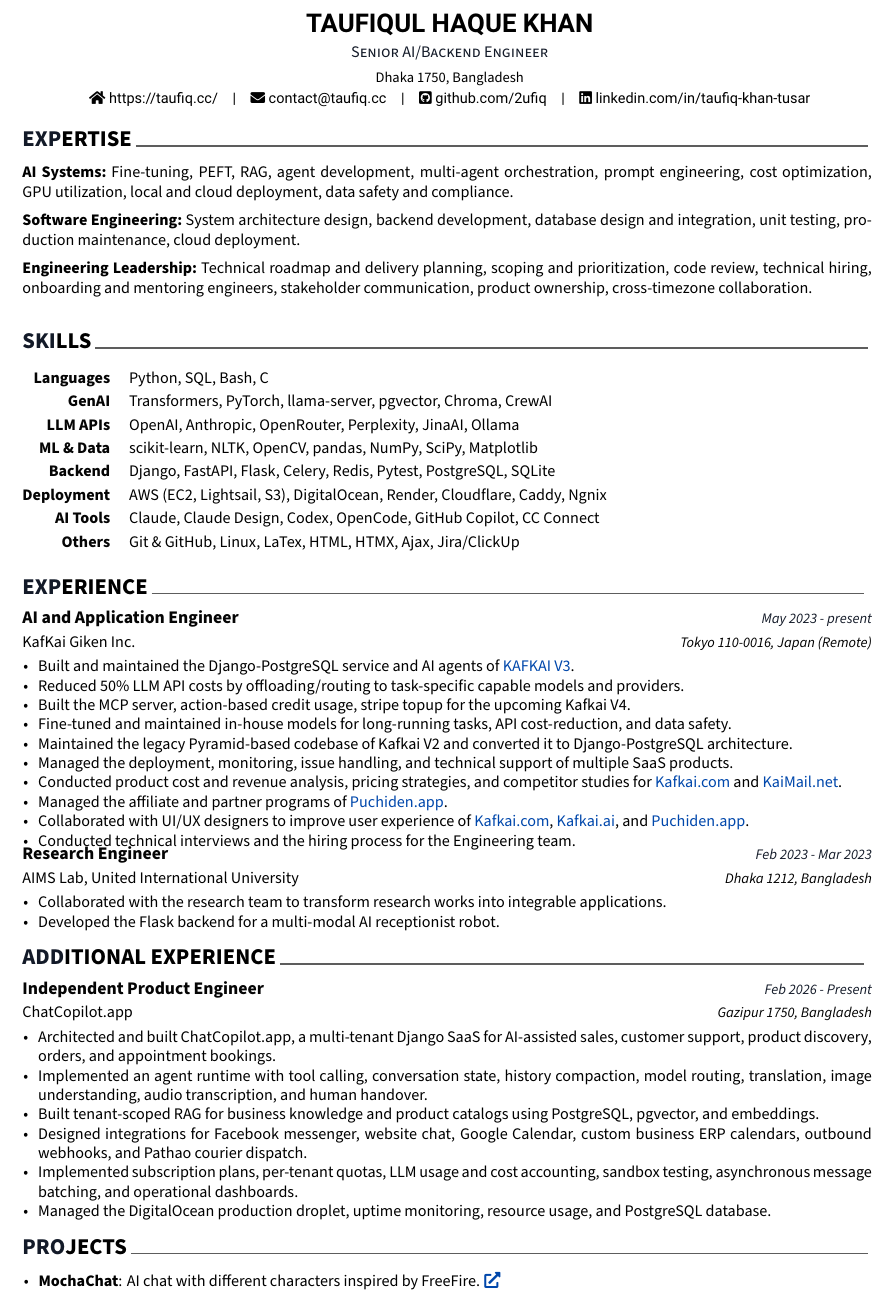
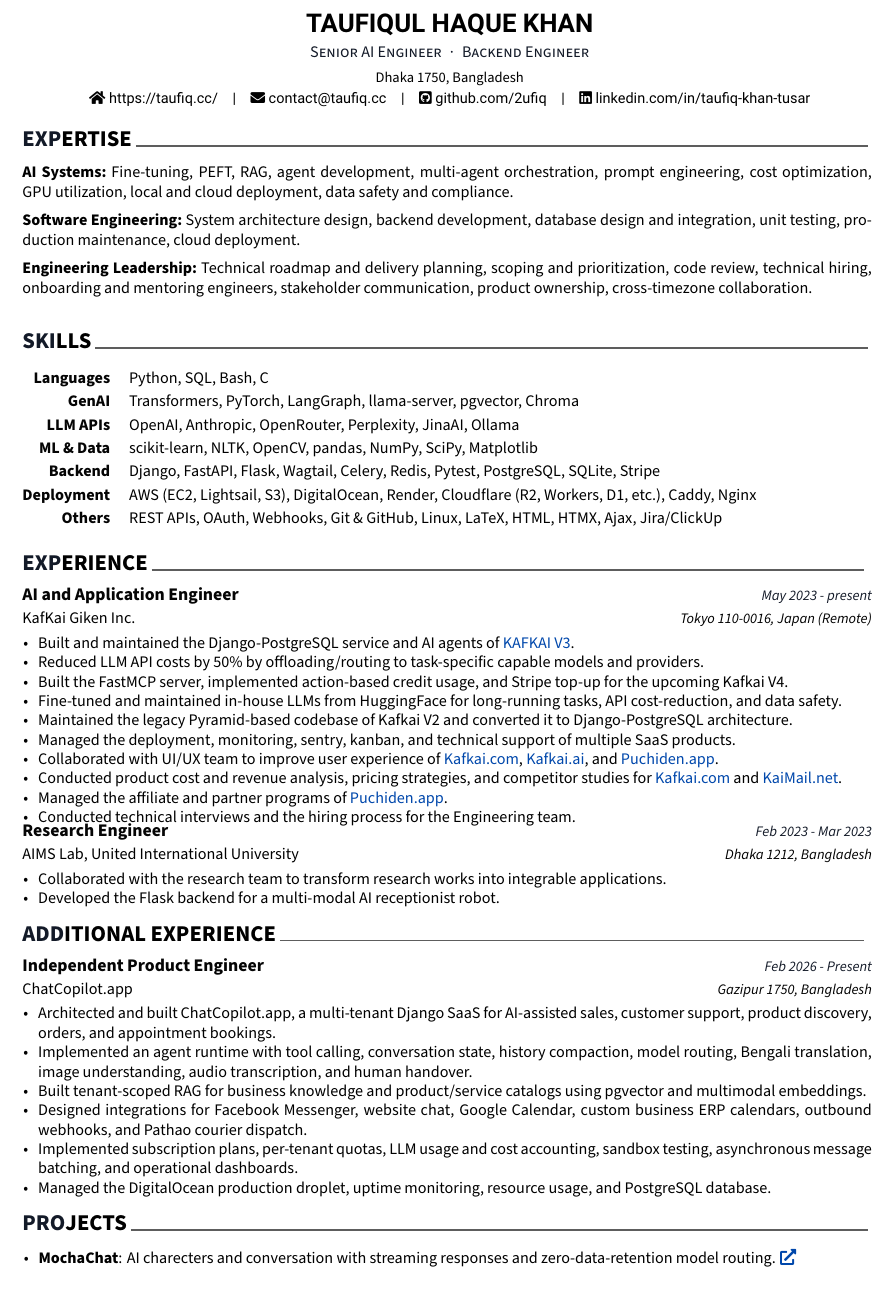
Before and after one commit to 2ufiq/latex-resume, a LaTeX CV (resume.tex, which reads cv/experience.tex, cv/products.tex, cv/projects.tex): part of page 1 of 2, cut so that both start at the same text. Compiled offline with XeLaTeX.

Commit message:
refine texts
Committed: 2026-08-16 08:54 PM +06

```diff
--- a/cv/experience.tex
+++ b/cv/experience.tex
@@ -9,14 +9,14 @@
     {
       \begin{cvitems} % Description(s) of tasks/responsibilities
         \item{Built and maintained the Django-PostgreSQL service and AI agents of \href{https://kafkai.com/}{\textcolor{Cerulean}{KAFKAI V3}}.}
-        \item{Reduced 50\% LLM API costs by offloading/routing to task-specific capable models and providers.}
-        \item{Built the MCP server, action-based credit usage, stripe topup for the upcoming Kafkai V4.}
-        \item{Fine-tuned and maintained in-house models for long-running tasks, API cost-reduction, and data safety.}
+        \item{Reduced LLM API costs by 50\% by offloading/routing to task-specific capable models and providers.}
+        \item{Built the FastMCP server, implemented action-based credit usage, and Stripe top-up for the upcoming Kafkai V4.}
+        \item{Fine-tuned and maintained in-house LLMs from HuggingFace for long-running tasks, API cost-reduction, and data safety.}
         \item{Maintained the legacy Pyramid-based codebase of Kafkai V2 and converted it to Django-PostgreSQL architecture.}
-        \item{Managed the deployment, monitoring, issue handling, and technical support of multiple SaaS products.}
+        \item{Managed the deployment, monitoring, sentry, kanban, and technical support of multiple SaaS products.}
+        \item{Collaborated with UI/UX team to improve user experience of \href{https://kafkai.com/}{\textcolor{Cerulean}{Kafkai.com}}, \href{https://kafkai.ai/}{\textcolor{Cerulean}{Kafkai.ai}}, and \href{https://puchiden.app/}{\textcolor{Cerulean}{Puchiden.app}}.}
         \item{Conducted product cost and revenue analysis, pricing strategies, and competitor studies for \href{https://kafkai.com/}{\textcolor{Cerulean}{Kafkai.com}} and \href{https://kaimail.net/}{\textcolor{Cerulean}{KaiMail.net}}.}
         \item{Managed the affiliate and partner programs of \href{https://puchiden.app/}{\textcolor{Cerulean}{Puchiden.app}}.}
-        \item{Collaborated with UI/UX designers to improve user experience of \href{https://kafkai.com/}{\textcolor{Cerulean}{Kafkai.com}}, \href{https://kafkai.ai/}{\textcolor{Cerulean}{Kafkai.ai}}, and \href{https://puchiden.app/}{\textcolor{Cerulean}{Puchiden.app}}.}
         \item{Conducted technical interviews and the hiring process for the Engineering team.}
       \end{cvitems}
     }
--- a/cv/products.tex
+++ b/cv/products.tex
@@ -9,9 +9,9 @@
     {
       \begin{cvitems}
         \item{Architected and built \href{https://chatcopilot.app/}{ChatCopilot.app}, a multi-tenant Django SaaS for AI-assisted sales, customer support, product discovery, orders, and appointment bookings.}
-        \item{Implemented an agent runtime with tool calling, conversation state, history compaction, model routing, translation, image understanding, audio transcription, and human handover.}
-        \item{Built tenant-scoped RAG for business knowledge and product catalogs using PostgreSQL, pgvector, and embeddings.}
-        \item{Designed integrations for Facebook messenger, website chat, Google Calendar, custom business ERP calendars, outbound webhooks, and Pathao courier dispatch.}
+        \item{Implemented an agent runtime with tool calling, conversation state, history compaction, model routing, Bengali translation, image understanding, audio transcription, and human handover.}
+        \item{Built tenant-scoped RAG for business knowledge and product/service catalogs using pgvector and multimodal embeddings.}
+        \item{Designed integrations for Facebook Messenger, website chat, Google Calendar, custom business ERP calendars, outbound webhooks, and Pathao courier dispatch.}
         \item{Implemented subscription plans, per-tenant quotas, LLM usage and cost accounting, sandbox testing, asynchronous message batching, and operational dashboards.}
         \item{Managed the DigitalOcean production droplet, uptime monitoring, resource usage, and PostgreSQL database.}
       \end{cvitems}
--- a/cv/projects.tex
+++ b/cv/projects.tex
@@ -8,11 +8,11 @@
 %   \item[\textendash] Used Django, PostgreSQL, pgvector, OpenRouter, Redis, Celery, Ajax, DigitalOcean Droplet.
 % \end{itemize}
 
-\item \textbf{MochaChat}: AI chat with different characters inspired by FreeFire.
+\item \textbf{MochaChat}: AI charecters and conversation with streaming responses and zero-data-retention model routing.
 \href{https://mocha-chat.onrender.com/}{\textcolor{Cerulean}{\faExternalLink*}}
 \begin{itemize}[leftmargin=2.5em, nosep, noitemsep]
   \item[\textendash] Implemented roleplay, streaming, and zero-data-retention model routing.
-  \item[\textendash] Used FastAPI, deque, OpenRouter, and Render deployemnt.
+  \item[\textendash] Used FastAPI, OpenRouter, and Render deployment.
 \end{itemize}
 
 \item \textbf{Python Buddy}: A Small Language Model–based Python Coding Assistant for mobile devices.
--- a/cv/skills.tex
+++ b/cv/skills.tex
@@ -16,7 +16,7 @@
 
 \cvskill
     {GenAI} % Category
-    {Transformers, PyTorch, llama-server, pgvector, Chroma, CrewAI} % Skills
+    {Transformers, PyTorch, LangGraph, llama-server, pgvector, Chroma} % Skills
 
 \cvskill
     {LLM APIs} % Category
@@ -28,18 +28,14 @@
 
 \cvskill
     {Backend} % Category
-    {Django, FastAPI, Flask, Celery, Redis, Pytest, PostgreSQL, SQLite} % Skills
+    {Django, FastAPI, Flask, Wagtail, Celery, Redis, Pytest, PostgreSQL, SQLite, Stripe} % Skills
 
 \cvskill
     {Deployment} % Category
-    {AWS (EC2, Lightsail, S3), DigitalOcean, Render, Cloudflare, Caddy, Ngnix} % Skills
-
-\cvskill
-    {AI Tools} % Category
-    {Claude, Claude Design, Codex, OpenCode, GitHub Copilot, CC Connect} % Skills
+    {AWS (EC2, Lightsail, S3), DigitalOcean, Render, Cloudflare (R2, Workers, D1, etc.), Caddy, Nginx} % Skills
 
 \cvskill
     {Others} % Category
-    {Git \& GitHub, Linux, LaTex, HTML, HTMX, Ajax, Jira/ClickUp} % Skills
+    {REST APIs, OAuth, Webhooks, Git \& GitHub, Linux, LaTeX, HTML, HTMX, Ajax, Jira/ClickUp} % Skills
 
 \end{cvskills}
--- a/resume.tex
+++ b/resume.tex
@@ -52,8 +52,8 @@
 % \photo[round,edge,right]{./examples/profile}
 \name{\textbf{TAUFIQUL HAQUE}}{\textbf{KHAN}}
 % Role-targeted headline: uncomment the version matching the application.
-\position{Senior AI/Backend Engineer}
-% \position{Senior Backend/AI Systems Engineer}
+\position{Senior AI Engineer{\enskip\cdotp\enskip}Backend Engineer}
+% \position{Senior Backend Engineer{\enskip\cdotp\enskip}AI Systems Engineer}
 \address{Dhaka 1750, Bangladesh}
 % \mobile{+880 1811 964562}
 \homepage{https://taufiq.cc/}
```
Also changed, not shown: Resume_Taufiq.pdf, resume.tex (2 more changed lines), 1 other file.
